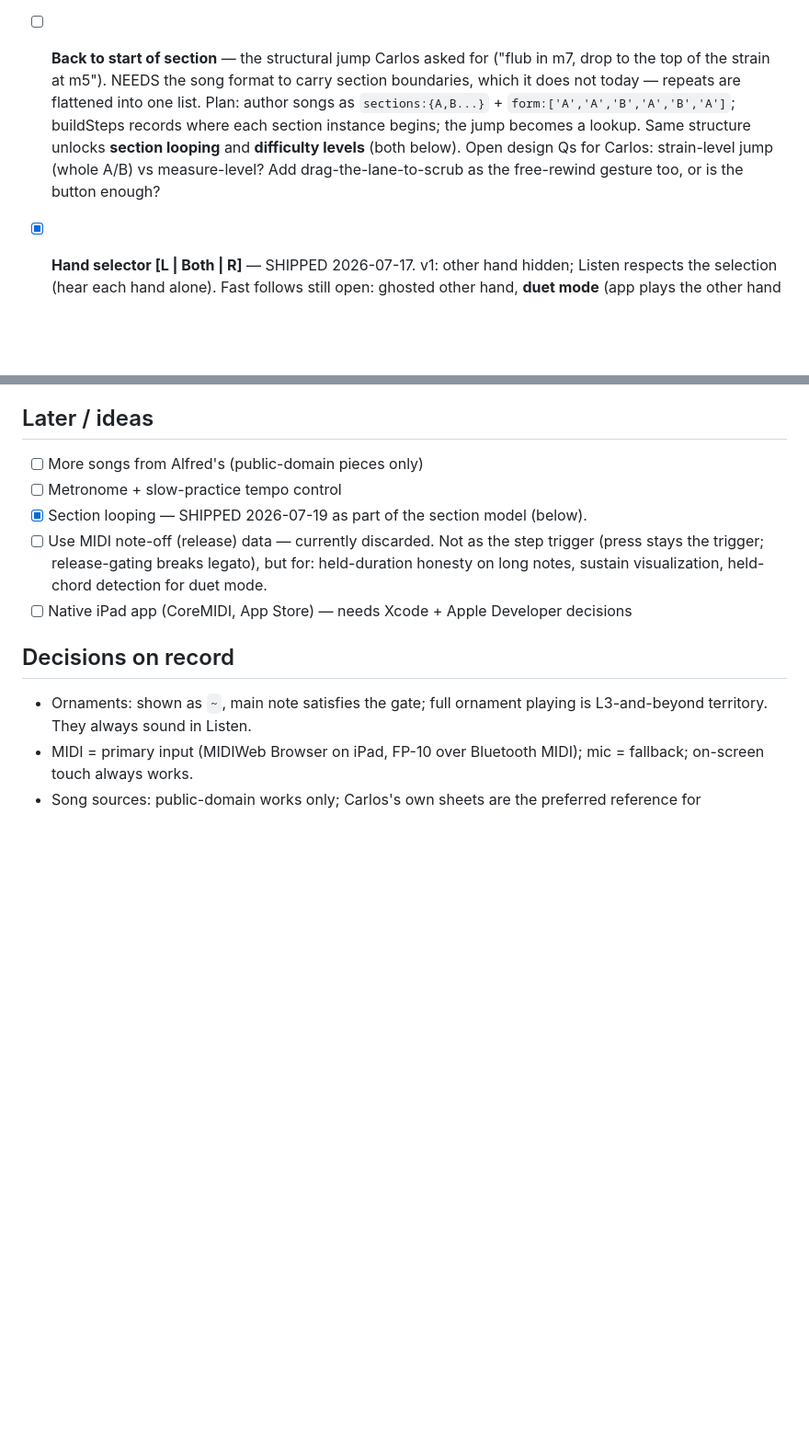
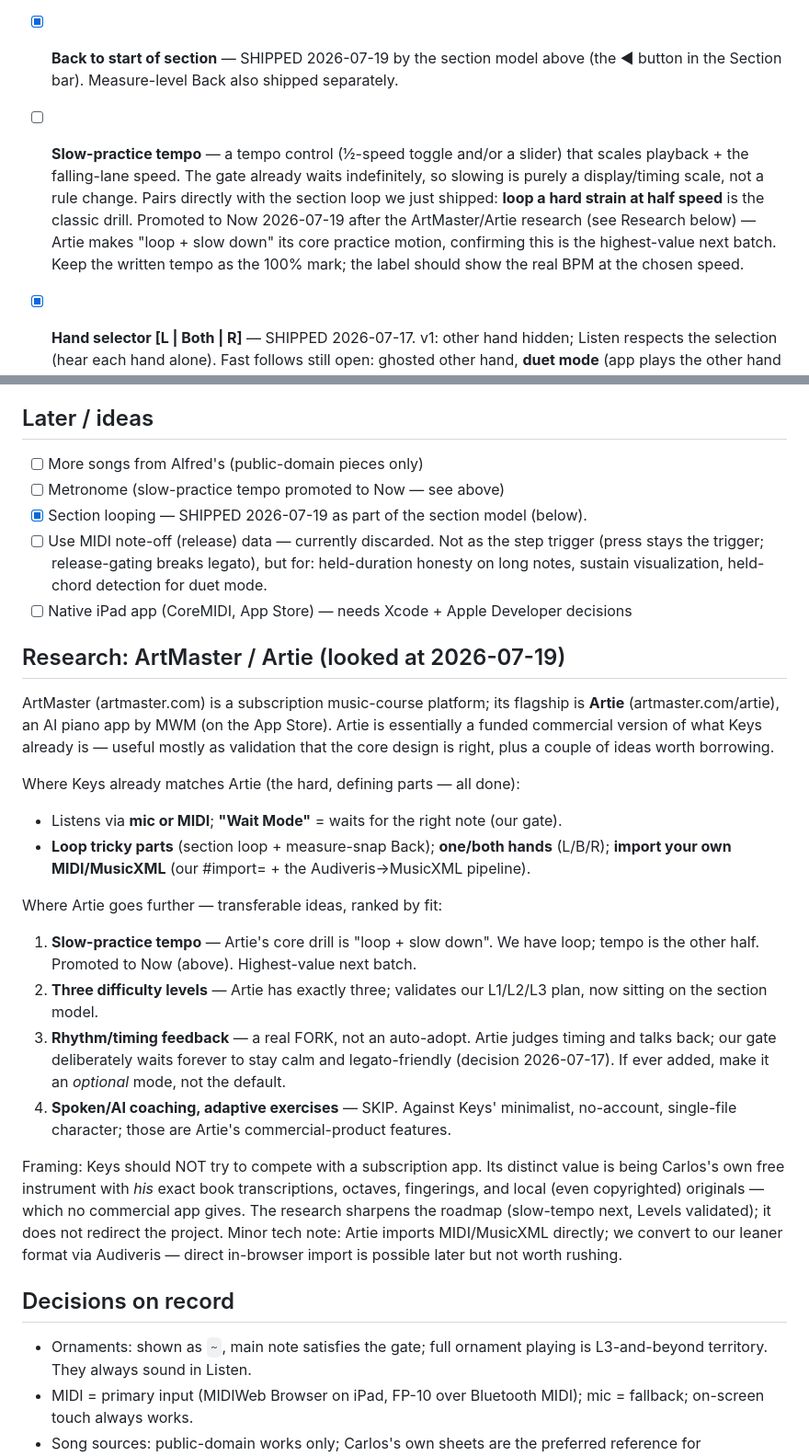
Before and after one commit to ecualombian/keys-piano, a Markdown page: ROADMAP.md, 2 parts joined by grey strips. Shown at 92% size. Rendered like a GitHub page; blank space fills up the shorter version.

Commit message:
Roadmap: promote slow-practice tempo to Now; add ArtMaster/Artie research
Slow-practice tempo moves to Now — validated by looking at ArtMaster's Artie AI
piano app, whose core drill is "loop the tricky part + slow it down"; we shipped
the loop half, tempo is the other half. Adds a Research section capturing the
Artie comparison: Keys already matches its defining features (wait-mode gate,
mic+MIDI, looping, hand isolation, MIDI/MusicXML import), the transferable ideas
ranked by fit (tempo, then Levels; timing-feedback is a deliberate fork; skip
AI coaching), and the framing that Keys is a personal instrument, not a
subscription-app competitor. Also marks the now-delivered "back to start of
section" item shipped.

Co-Authored-By: Claude Opus 4.8 <noreply@anthropic.com>

```diff
--- a/ROADMAP.md
+++ b/ROADMAP.md
@@ -25,14 +25,16 @@ Claude will file them).
       playhead back a few notes (3 steps/press) and re-arm them; the lane slides back.
       Manual only, works for any song, no section data needed. Verified: replays clean
       to the end, guards at the start, no-ops in free play.
-- [ ] **Back to start of section** — the structural jump Carlos asked for ("flub in
-      m7, drop to the top of the strain at m5"). NEEDS the song format to carry section
-      boundaries, which it does not today — repeats are flattened into one list. Plan:
-      author songs as `sections:{A,B...}` + `form:['A','A','B','A','B','A']`; buildSteps
-      records where each section instance begins; the jump becomes a lookup. Same
-      structure unlocks **section looping** and **difficulty levels** (both below).
-      Open design Qs for Carlos: strain-level jump (whole A/B) vs measure-level?
-      Add drag-the-lane-to-scrub as the free-rewind gesture too, or is the button enough?
+- [x] **Back to start of section** — SHIPPED 2026-07-19 by the section model above
+      (the ◀ button in the Section bar). Measure-level Back also shipped separately.
+- [ ] **Slow-practice tempo** — a tempo control (½-speed toggle and/or a slider) that
+      scales playback + the falling-lane speed. The gate already waits indefinitely, so
+      slowing is purely a display/timing scale, not a rule change. Pairs directly with
+      the section loop we just shipped: **loop a hard strain at half speed** is the
+      classic drill. Promoted to Now 2026-07-19 after the ArtMaster/Artie research
+      (see Research below) — Artie makes "loop + slow down" its core practice motion,
+      confirming this is the highest-value next batch. Keep the written tempo as the
+      100% mark; the label should show the real BPM at the chosen speed.
 
 - [x] **Hand selector [L | Both | R]** — SHIPPED 2026-07-17. v1: other hand hidden;
       Listen respects the selection (hear each hand alone). Fast follows still open:
@@ -114,12 +116,42 @@ Claude will file them).
 
 ## Later / ideas
 - [ ] More songs from Alfred's (public-domain pieces only)
-- [ ] Metronome + slow-practice tempo control
+- [ ] Metronome (slow-practice tempo promoted to Now — see above)
 - [x] Section looping — SHIPPED 2026-07-19 as part of the section model (below).
 - [ ] Use MIDI note-off (release) data — currently discarded. Not as the step trigger
       (press stays the trigger; release-gating breaks legato), but for: held-duration
       honesty on long notes, sustain visualization, held-chord detection for duet mode.
 - [ ] Native iPad app (CoreMIDI, App Store) — needs Xcode + Apple Developer decisions
+
+## Research: ArtMaster / Artie (looked at 2026-07-19)
+ArtMaster (artmaster.com) is a subscription music-course platform; its flagship is
+**Artie** (artmaster.com/artie), an AI piano app by MWM (on the App Store). Artie is
+essentially a funded commercial version of what Keys already is — useful mostly as
+validation that the core design is right, plus a couple of ideas worth borrowing.
+
+Where Keys already matches Artie (the hard, defining parts — all done):
+- Listens via **mic or MIDI**; **"Wait Mode"** = waits for the right note (our gate).
+- **Loop tricky parts** (section loop + measure-snap Back); **one/both hands** (L/B/R);
+  **import your own MIDI/MusicXML** (our #import= + the Audiveris→MusicXML pipeline).
+
+Where Artie goes further — transferable ideas, ranked by fit:
+1. **Slow-practice tempo** — Artie's core drill is "loop + slow down". We have loop;
+   tempo is the other half. Promoted to Now (above). Highest-value next batch.
+2. **Three difficulty levels** — Artie has exactly three; validates our L1/L2/L3 plan,
+   now sitting on the section model.
+3. **Rhythm/timing feedback** — a real FORK, not an auto-adopt. Artie judges timing and
+   talks back; our gate deliberately waits forever to stay calm and legato-friendly
+   (decision 2026-07-17). If ever added, make it an *optional* mode, not the default.
+4. **Spoken/AI coaching, adaptive exercises** — SKIP. Against Keys' minimalist,
+   no-account, single-file character; those are Artie's commercial-product features.
+
+Framing: Keys should NOT try to compete with a subscription app. Its distinct value
+is being Carlos's own free instrument with *his* exact book transcriptions, octaves,
+fingerings, and local (even copyrighted) originals — which no commercial app gives.
+The research sharpens the roadmap (slow-tempo next, Levels validated); it does not
+redirect the project. Minor tech note: Artie imports MIDI/MusicXML directly; we
+convert to our leaner format via Audiveris — direct in-browser import is possible
+later but not worth rushing.
 
 ## Decisions on record
 - Ornaments: shown as `~`, main note satisfies the gate; full ornament playing is
```
